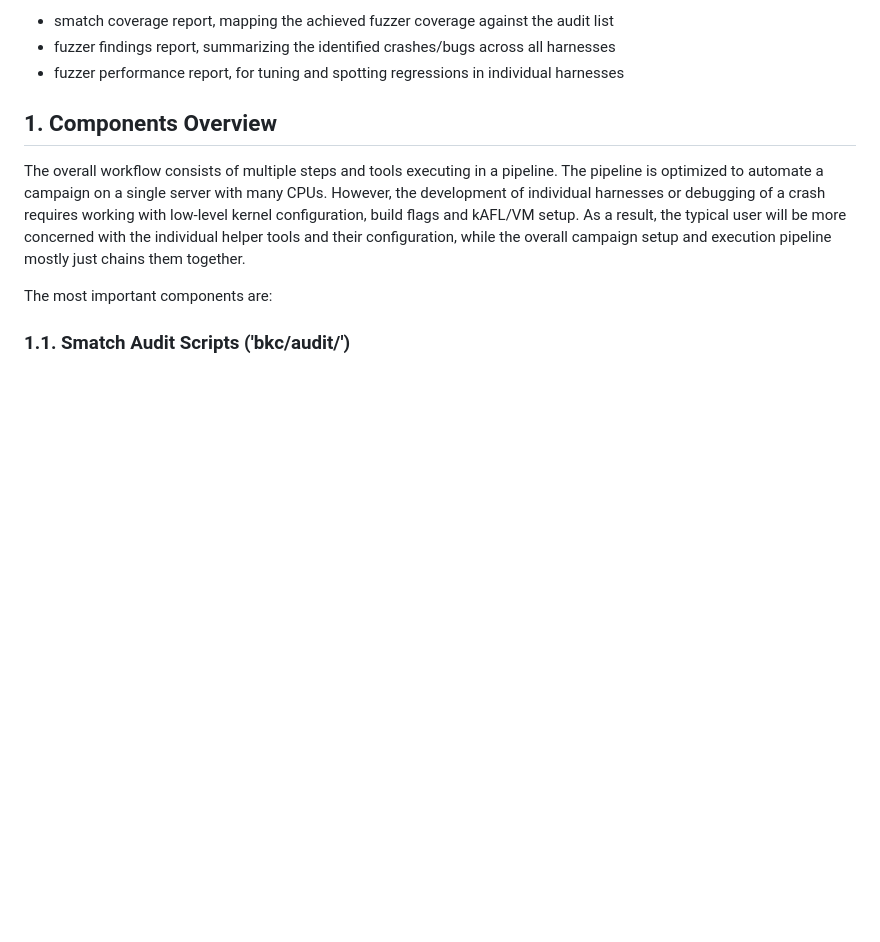
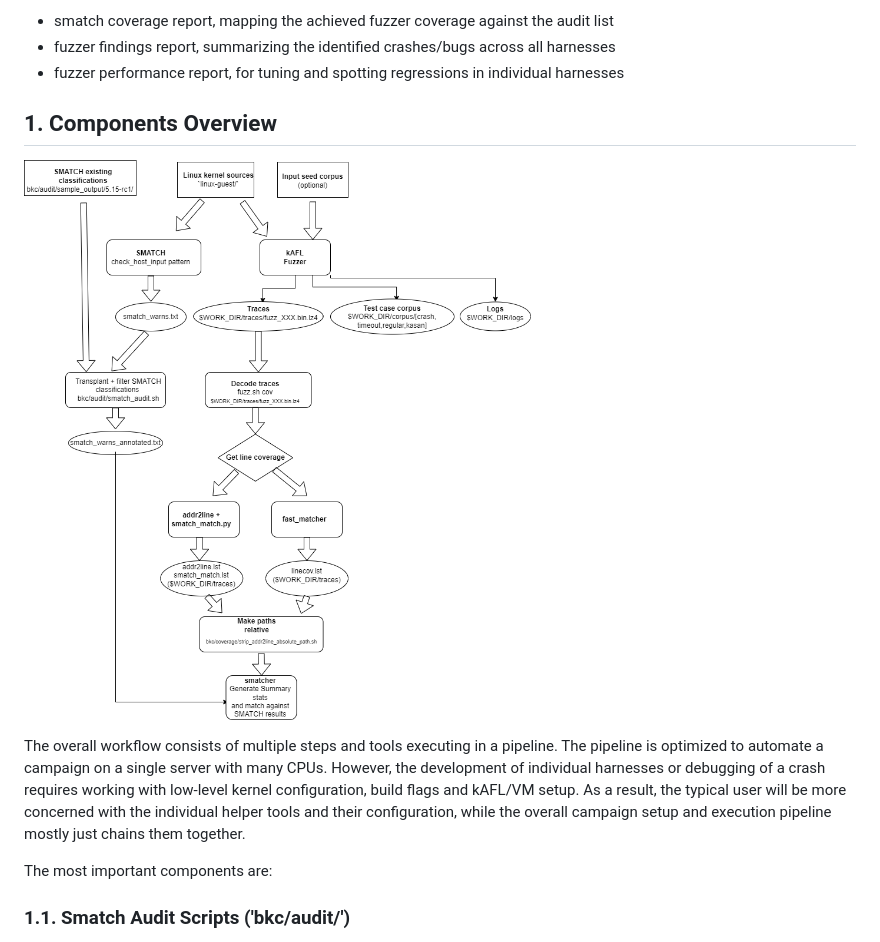
Before and after one commit to intel/ccc-linux-guest-hardening, a Markdown page: docs/workflow_overview.md, the part around the change. Drawn GitHub-style; pictures changed too: docs/pipeline-overview.png (added); blank space fills up the shorter version.

Commit message:
docs: add pipeline overview diagram

```diff
--- a/docs/workflow_overview.md
+++ b/docs/workflow_overview.md
@@ -11,6 +11,8 @@ Output of a full campaign are
 - fuzzer performance report, for tuning and spotting regressions in individual harnesses
 
 ## 1. Components Overview
+
+![pipeline overview](pipeline-overview.png)
 
 The overall workflow consists of multiple steps and tools executing in
 a pipeline. The pipeline is optimized to automate a campaign on a single server
```
Also changed, not shown: 1 other file.
